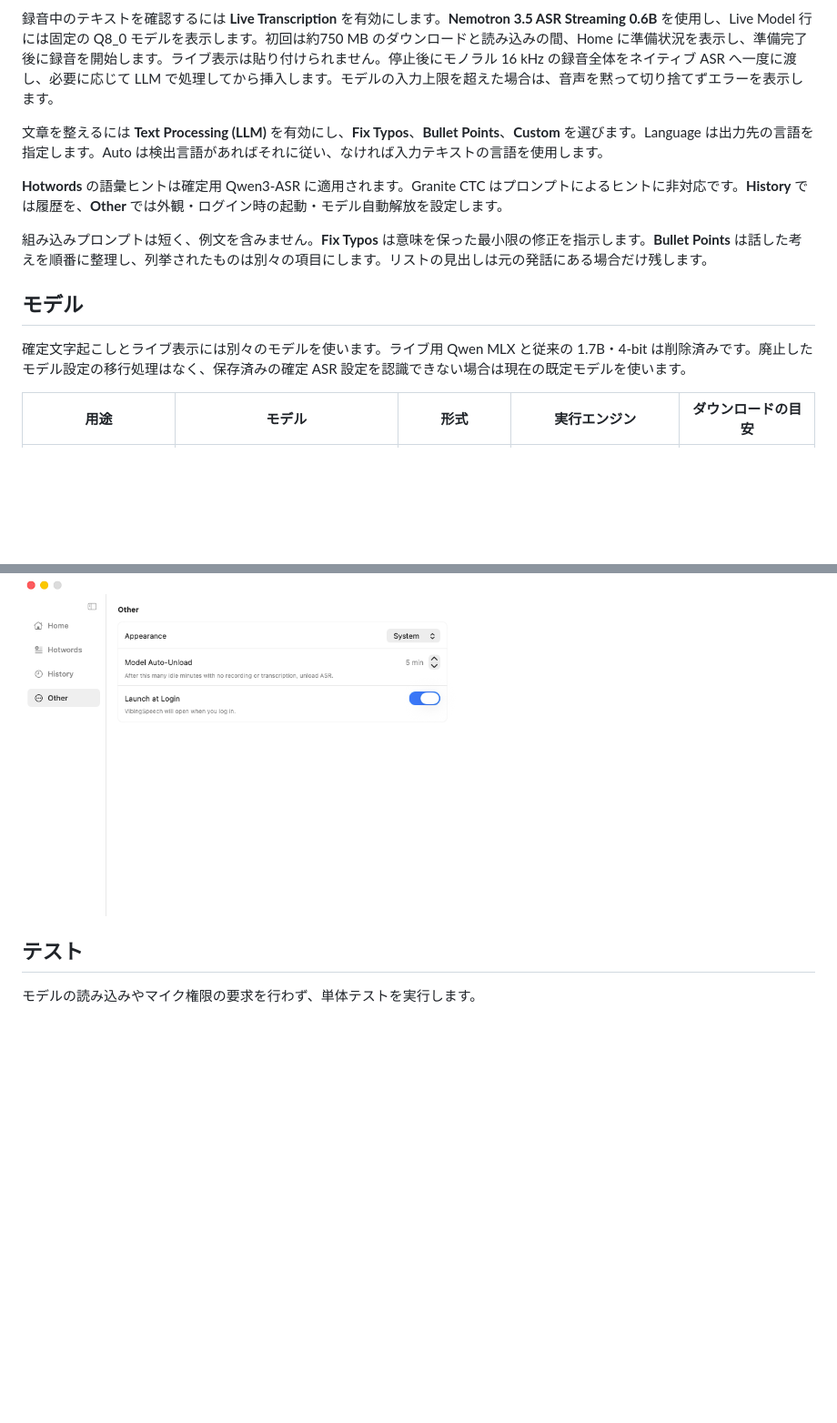
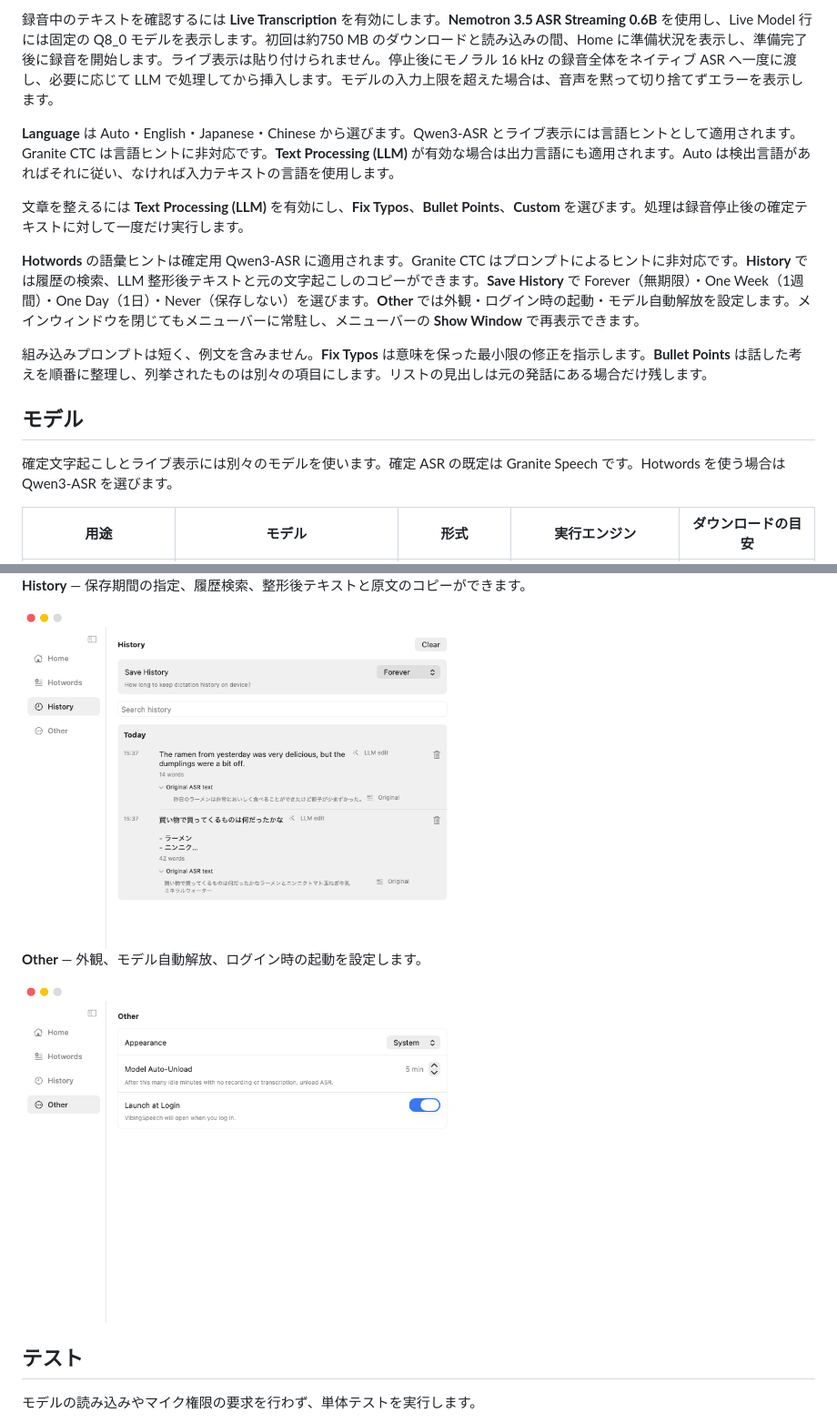
Before and after one commit to Shuichi346/VibingSpeech, a Markdown page: README_ja.md, 2 parts joined by grey strips. Shown at 91% size. Drawn GitHub-style; pictures changed too: githubreadme/ui-history-2026-11-25.png (added), githubreadme/ui-other-2026-11-25.png (added); folded sections open; blank space fills up the shorter version.

```diff
--- a/README_ja.md
+++ b/README_ja.md
@@ -81,9 +81,11 @@ Debug と Release の両方で Hardened Runtime を有効にしています。
 
 録音中のテキストを確認するには **Live Transcription** を有効にします。**Nemotron 3.5 ASR Streaming 0.6B** を使用し、Live Model 行には固定の Q8_0 モデルを表示します。初回は約750 MB のダウンロードと読み込みの間、Home に準備状況を表示し、準備完了後に録音を開始します。ライブ表示は貼り付けられません。停止後にモノラル 16 kHz の録音全体をネイティブ ASR へ一度に渡し、必要に応じて LLM で処理してから挿入します。モデルの入力上限を超えた場合は、音声を黙って切り捨てずエラーを表示します。
 
-文章を整えるには **Text Processing (LLM)** を有効にし、**Fix Typos**、**Bullet Points**、**Custom** を選びます。Language は出力先の言語を指定します。Auto は検出言語があればそれに従い、なければ入力テキストの言語を使用します。
+**Language** は Auto・English・Japanese・Chinese から選びます。Qwen3-ASR とライブ表示には言語ヒントとして適用されます。Granite CTC は言語ヒントに非対応です。**Text Processing (LLM)** が有効な場合は出力言語にも適用されます。Auto は検出言語があればそれに従い、なければ入力テキストの言語を使用します。
 
-**Hotwords** の語彙ヒントは確定用 Qwen3-ASR に適用されます。Granite CTC はプロンプトによるヒントに非対応です。**History** では履歴を、**Other** では外観・ログイン時の起動・モデル自動解放を設定します。
+文章を整えるには **Text Processing (LLM)** を有効にし、**Fix Typos**、**Bullet Points**、**Custom** を選びます。処理は録音停止後の確定テキストに対して一度だけ実行します。
+
+**Hotwords** の語彙ヒントは確定用 Qwen3-ASR に適用されます。Granite CTC はプロンプトによるヒントに非対応です。**History** では履歴の検索、LLM 整形後テキストと元の文字起こしのコピーができます。**Save History** で Forever（無期限）・One Week（1週間）・One Day（1日）・Never（保存しない）を選びます。**Other** では外観・ログイン時の起動・モデル自動解放を設定します。メインウィンドウを閉じてもメニューバーに常駐し、メニューバーの **Show Window** で再表示できます。
 
 組み込みプロンプトは短く、例文を含みません。**Fix Typos** は意味を保った最小限の修正を指示します。**Bullet Points** は話した考えを順番に整理し、列挙されたものは別々の項目にします。リストの見出しは元の発話にある場合だけ残します。
 
@@ -91,7 +93,7 @@ Debug と Release の両方で Hardened Runtime を有効にしています。
 
 ## モデル
 
-確定文字起こしとライブ表示には別々のモデルを使います。ライブ用 Qwen MLX と従来の 1.7B・4-bit は削除済みです。廃止したモデル設定の移行処理はなく、保存済みの確定 ASR 設定を認識できない場合は現在の既定モデルを使います。
+確定文字起こしとライブ表示には別々のモデルを使います。確定 ASR の既定は Granite Speech です。Hotwords を使う場合は Qwen3-ASR を選びます。
 
 | 用途 | モデル | 形式 | 実行エンジン | ダウンロードの目安 |
 | --- | --- | --- | --- | --- |
@@ -144,5 +146,11 @@ Text Processing は専用の API キーを持つ llama サーバーを `127.0.0.
 
-<img src="githubreadme/ui-other.png" alt="外観・アイドル時のモデル解放・ログイン時の起動を設定する Other" width="480">
+**History** — 保存期間の指定、履歴検索、整形後テキストと原文のコピーができます。
+
+<img src="githubreadme/ui-history-2026-11-25.png" alt="無期限保存、検索欄、LLM 整形結果、展開した元の ASR テキストを表示する History" width="480">
+
+**Other** — 外観、モデル自動解放、ログイン時の起動を設定します。
+
+<img src="githubreadme/ui-other-2026-11-25.png" alt="システムに従う外観、5分のモデル自動解放、有効なログイン時起動を表示する Other" width="480">
 
 </details>
 
```
Also changed, not shown: other parts of README_ja.md (+8 -8 lines), README.md (+19 -11 lines), githubreadme/ui-home-2026-11-25.png (added), githubreadme/ui-hotwords-2026-11-25.png (added).
